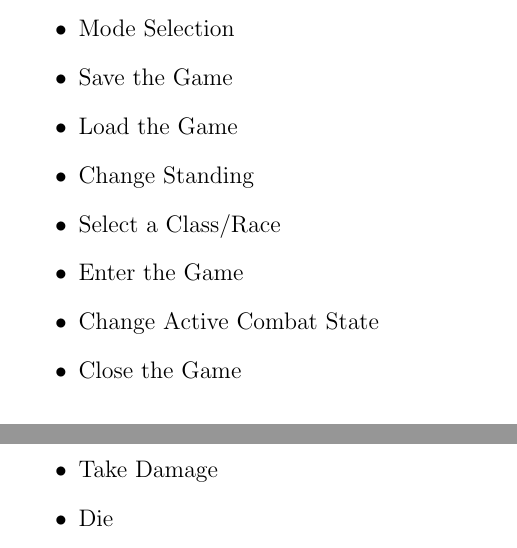
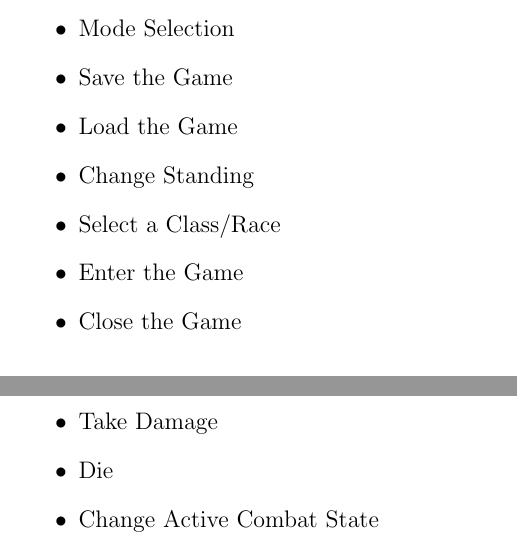
Before and after one commit to CS383-Team1/use-cases, a LaTeX document (cases.tex): two parts of pages 1 and 2 of 2, joined at a grey line, cut so that both start at the same text. Compiled offline with pdfLaTeX.

Commit message:
Update cases.tex

```diff
--- a/cases.tex
+++ b/cases.tex
@@ -17,7 +17,6 @@
 \item Change Standing
 \item Select a Class/Race
 \item Enter the Game
-\item Change Active Combat State
 \item Close the Game
 \end{itemize}
 \end{subsection}
@@ -65,6 +64,7 @@
 \item Kill an Enemy
 \item Take Damage
 \item Die
+\item Change Active Combat State
 \end{itemize}
 \end{subsection}
 \end{section}
```
